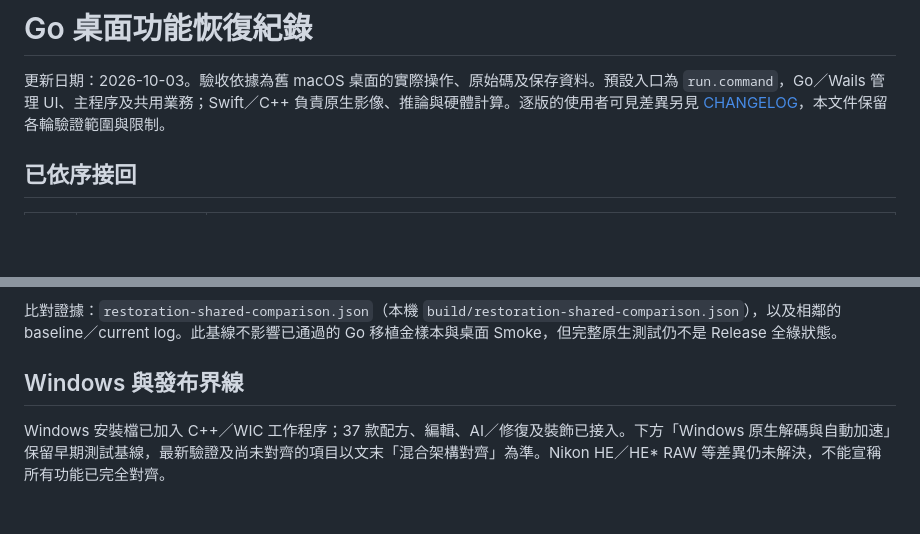
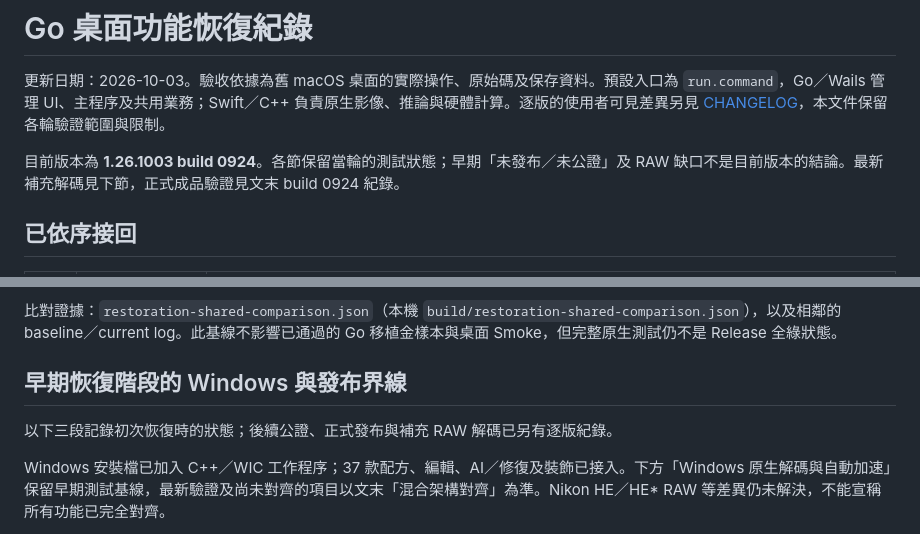
Before and after one commit to VaderChen/FilmDevelop, a Markdown page: desktop/RESTORATION.md, 2 parts joined by grey strips. Drawn GitHub-style; blank space fills up the shorter version.

```diff
--- a/desktop/RESTORATION.md
+++ b/desktop/RESTORATION.md
@@ -1,6 +1,8 @@
 # Go 桌面功能恢復紀錄
 
 更新日期：2026-10-03。驗收依據為舊 macOS 桌面的實際操作、原始碼及保存資料。預設入口為 `run.command`，Go／Wails 管理 UI、主程序及共用業務；Swift／C++ 負責原生影像、推論與硬體計算。逐版的使用者可見差異另見 [CHANGELOG](../CHANGELOG.md)，本文件保留各輪驗證範圍與限制。
+
+目前版本為 **1.26.1003 build 0924**。各節保留當輪的測試狀態；早期「未發布／未公證」及 RAW 缺口不是目前版本的結論。最新補充解碼見下節，正式成品驗證見文末 build 0924 紀錄。
 
 ## 已依序接回
 
@@ -121,7 +123,9 @@ Go race／vet、35 項桌面 Smoke 與 9 個真實 RAW 切換案例通過。新
 
 比對證據：`restoration-shared-comparison.json`（本機 `build/restoration-shared-comparison.json`），以及相鄰的 baseline／current log。此基線不影響已通過的 Go 移植金樣本與桌面 Smoke，但完整原生測試仍不是 Release 全綠狀態。
 
-## Windows 與發布界線
+## 早期恢復階段的 Windows 與發布界線
+
+以下三段記錄初次恢復時的狀態；後續公證、正式發布與補充 RAW 解碼已另有逐版紀錄。
 
 Windows 安裝檔已加入 C++／WIC 工作程序；37 款配方、編輯、AI／修復及裝飾已接入。下方「Windows 原生解碼與自動加速」保留早期測試基線，最新驗證及尚未對齊的項目以文末「混合架構對齊」為準。Nikon HE／HE* RAW 等差異仍未解決，不能宣稱所有功能已完全對齊。
 
```
Also changed, not shown: other parts of desktop/RESTORATION.md (+27 -0 lines), desktop/README.md (+4 -2 lines).
